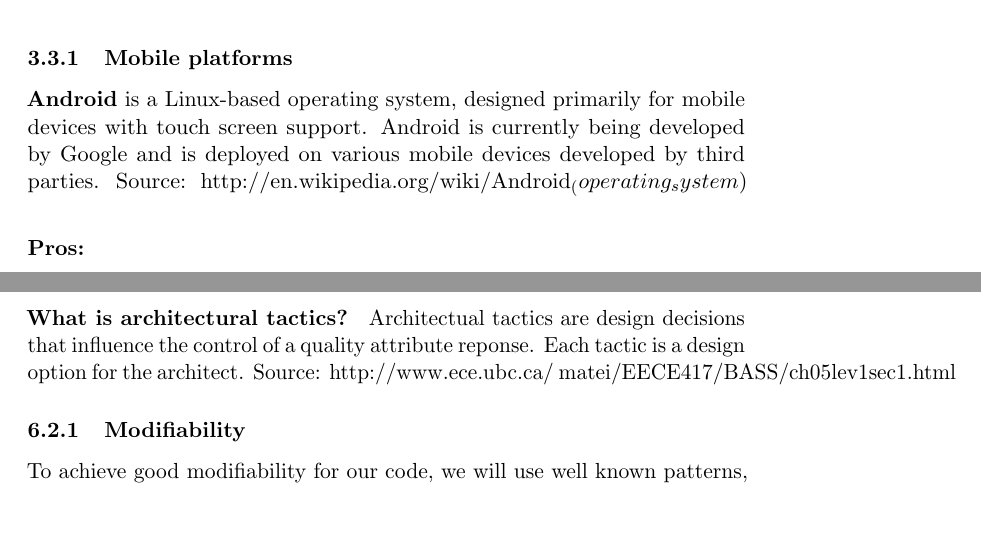
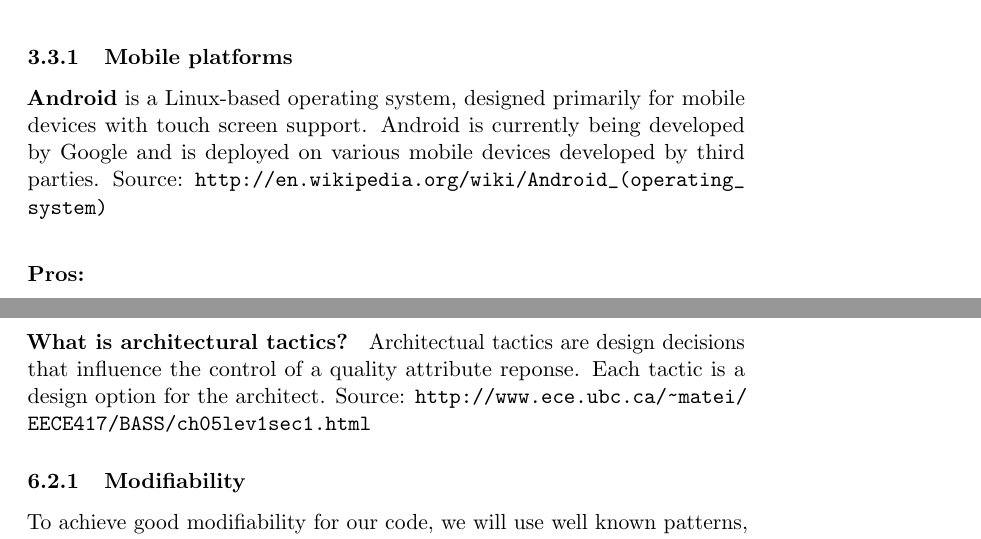
Before and after one commit to kpro-gr10/report, a LaTeX document (main.tex, which reads architecture/tactics.tex, preliminaryStudies/mobileTechnology.tex): two parts of pages 27 and 51 of 70, joined at a grey line, cut so that both start at the same text, the shorter picture padded with empty space. Compiled offline with pdfLaTeX.

Commit message:
Added source links

```diff
--- a/architecture/tactics.tex
+++ b/architecture/tactics.tex
@@ -5,7 +5,7 @@ ensure that we maintain the quality.
 {\bf What is architectural tactics? }
 Architectual tactics are design decisions that influence the control of a quality attribute reponse.
 Each tactic is a design option for the architect.
-Source: http://www.ece.ubc.ca/~matei/EECE417/BASS/ch05lev1sec1.html
+Source: \url{http://www.ece.ubc.ca/~matei/EECE417/BASS/ch05lev1sec1.html}
 
 \subsubsection{Modifiability}
 To achieve good modifiability for our code, we will use well known patterns, like MVP and create
--- a/preliminaryStudies/mobileTechnology.tex
+++ b/preliminaryStudies/mobileTechnology.tex
@@ -34,7 +34,7 @@ popularity of using mobile technologies as computers.
 {\bf Android} is a Linux-based operating system, designed primarily for mobile
 devices with touch screen support. Android is currently being developed by
 Google and is deployed on various mobile devices developed by third parties.
-Source: http://en.wikipedia.org/wiki/Android_(operating_system)
+Source: \url{http://en.wikipedia.org/wiki/Android_(operating_system)}
 \linebreak
 
 \indent
```
Also changed, not shown: preliminaryStudies/mobileTechnology.tex (6 more changed lines).
